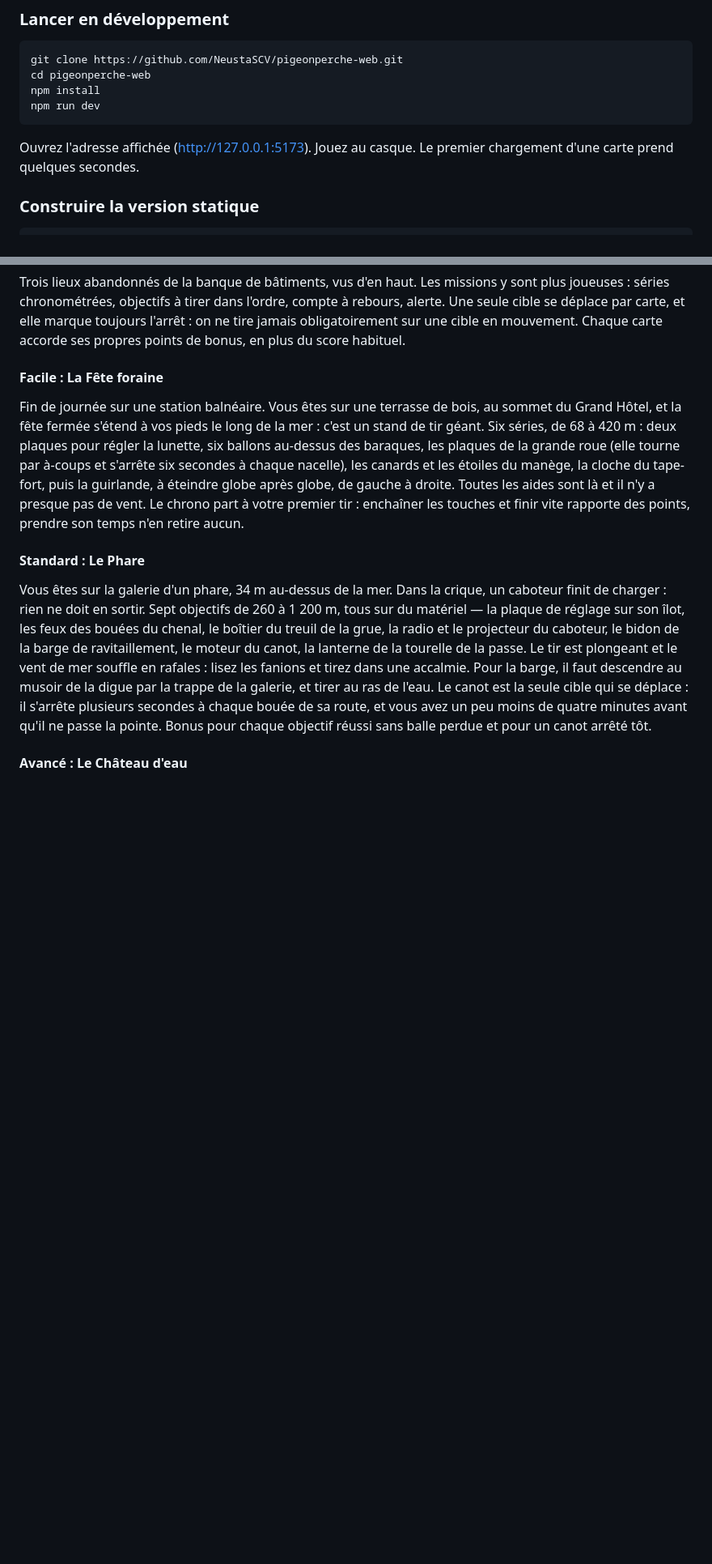
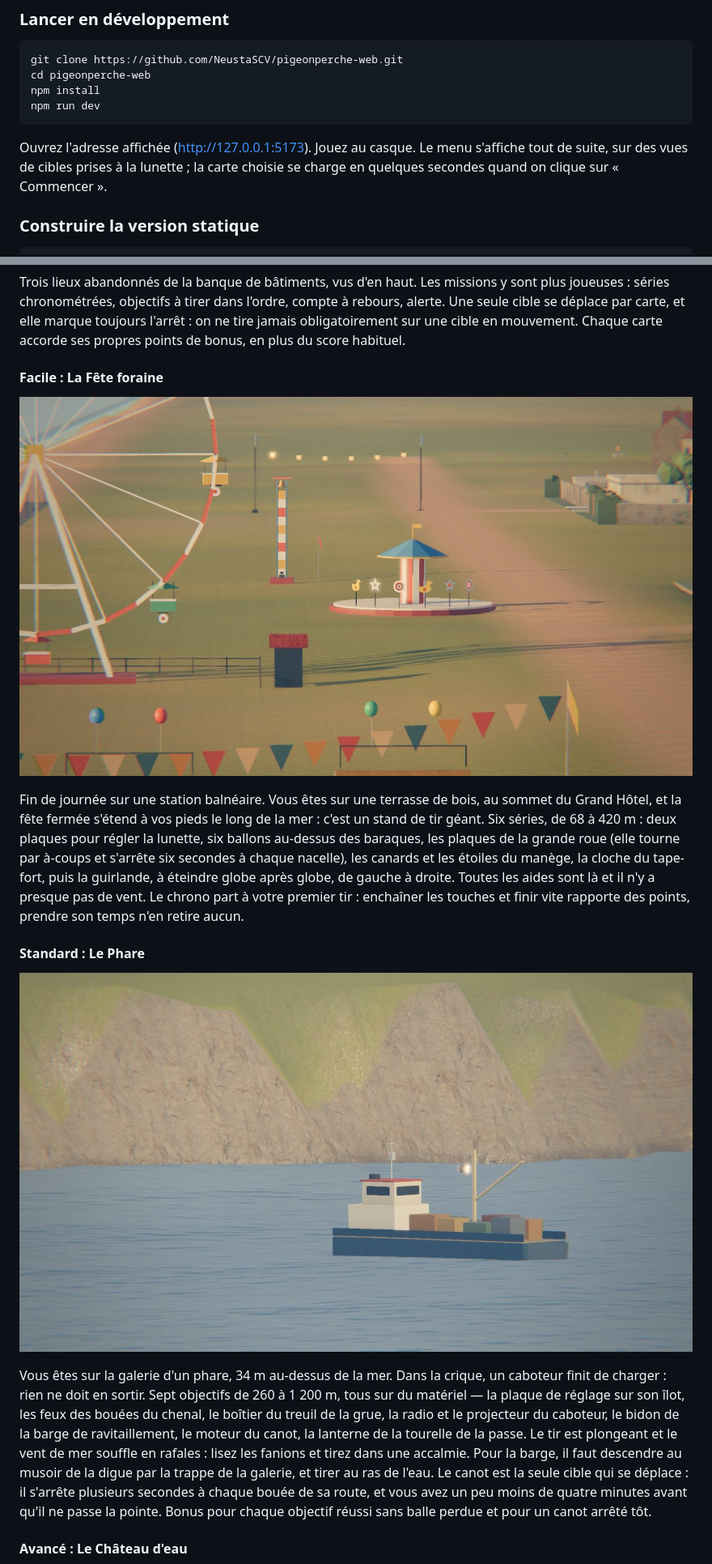
Before and after one commit to NeustaSCV/pigeonperche-web, a Markdown page: README.md, 2 parts joined by grey strips. Shown at 81% size. GitHub-like rendering; pictures changed too: docs/captures/fete-lunette.jpg (added), docs/captures/phare-lunette.jpg (added); blank space fills up the shorter version.

````diff
--- a/README.md
+++ b/README.md
@@ -40,7 +40,7 @@ npm install
 npm run dev
 ```
 
-Ouvrez l'adresse affichée (http://127.0.0.1:5173). Jouez au casque. Le premier chargement d'une carte prend quelques secondes.
+Ouvrez l'adresse affichée (http://127.0.0.1:5173). Jouez au casque. Le menu s'affiche tout de suite, sur des vues de cibles prises à la lunette ; la carte choisie se charge en quelques secondes quand on clique sur « Commencer ».
 
 ### Construire la version statique
 
@@ -111,10 +111,14 @@ Trois lieux abandonnés de la banque de bâtiments, vus d'en haut. Les missions
 
 #### Facile : La Fête foraine
 
+![Le manège de la fête foraine](docs/captures/fete-lunette.jpg)
+
 Fin de journée sur une station balnéaire. Vous êtes sur une terrasse de bois, au sommet du Grand Hôtel, et la fête fermée s'étend à vos pieds le long de la mer : c'est un stand de tir géant. Six séries, de 68 à 420 m : deux plaques pour régler la lunette, six ballons au-dessus des baraques, les plaques de la grande roue (elle tourne par à-coups et s'arrête six secondes à chaque nacelle), les canards et les étoiles du manège, la cloche du tape-fort, puis la guirlande, à éteindre globe après globe, de gauche à droite. Toutes les aides sont là et il n'y a presque pas de vent. Le chrono part à votre premier tir : enchaîner les touches et finir vite rapporte des points, prendre son temps n'en retire aucun.
 
 #### Standard : Le Phare
 
+![Le caboteur au mouillage dans la crique](docs/captures/phare-lunette.jpg)
+
 Vous êtes sur la galerie d'un phare, 34 m au-dessus de la mer. Dans la crique, un caboteur finit de charger : rien ne doit en sortir. Sept objectifs de 260 à 1 200 m, tous sur du matériel — la plaque de réglage sur son îlot, les feux des bouées du chenal, le boîtier du treuil de la grue, la radio et le projecteur du caboteur, le bidon de la barge de ravitaillement, le moteur du canot, la lanterne de la tourelle de la passe. Le tir est plongeant et le vent de mer souffle en rafales : lisez les fanions et tirez dans une accalmie. Pour la barge, il faut descendre au musoir de la digue par la trappe de la galerie, et tirer au ras de l'eau. Le canot est la seule cible qui se déplace : il s'arrête plusieurs secondes à chaque bouée de sa route, et vous avez un peu moins de quatre minutes avant qu'il ne passe la pointe. Bonus pour chaque objectif réussi sans balle perdue et pour un canot arrêté tôt.
 
 #### Avancé : Le Château d'eau
````
Also changed, not shown: other parts of README.md (+28 -11 lines), docs/captures/menu.jpg, docs/captures/mobile-menu.jpg, docs/captures/plaine-lunette.jpg (added).
